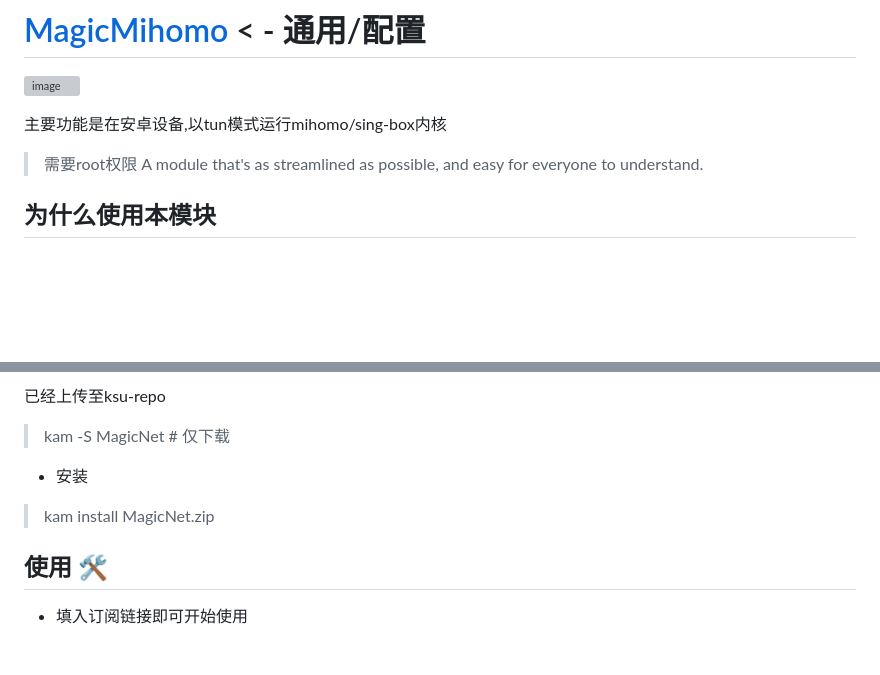
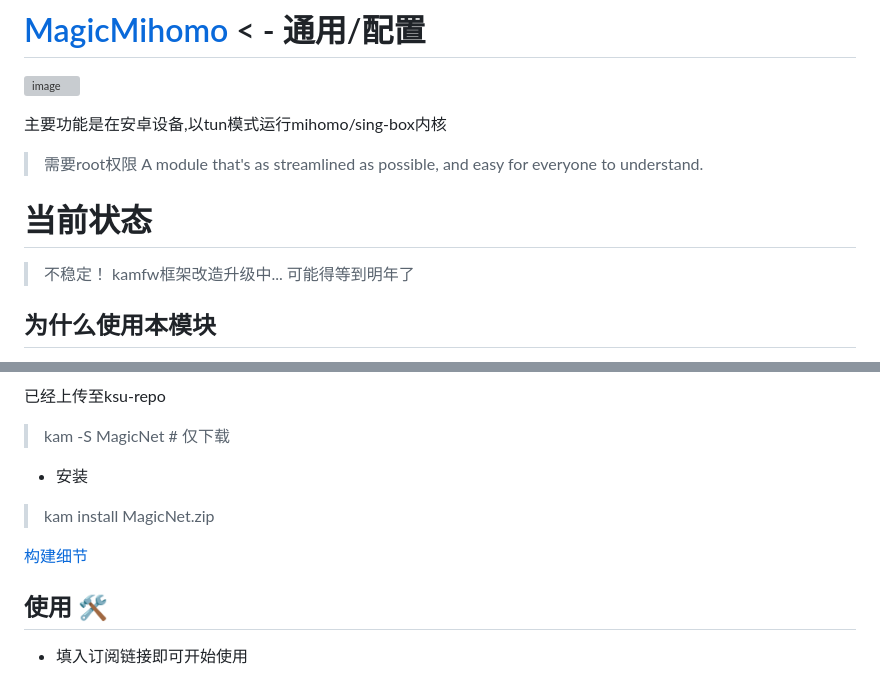
Before and after one commit to LIghtJUNction/MagicNet, a Markdown page: README.md, 2 parts joined by grey strips. GitHub-like rendering; blank space fills up the shorter version; grey boxes are pictures that could not be loaded.

```diff
--- a/README.md
+++ b/README.md
@@ -6,6 +6,11 @@
 主要功能是在安卓设备,以tun模式运行mihomo/sing-box内核
 > 需要root权限
 A module that's as streamlined as possible, and easy for everyone to understand.
+# 当前状态
+
+> 不稳定！
+kamfw框架改造升级中...
+可能得等到明年了
 
 ## 为什么使用本模块
 - 你不需要花哨的UI，因为你不会盯着看吧，你需要的是一个透明的，难以检测的代理服务。而且你要花哨的UI,本模块也提供默认WEBUI和yacd两种选择
@@ -51,6 +56,8 @@ chmod +x kam.sh
 
 > kam install MagicNet.zip
 
+[构建细节](docs/build.md)
+
 ## 使用 🛠️
 
 - 填入订阅链接即可开始使用
```
Also changed, not shown: docs/build.md (added, +10 -0 lines).
